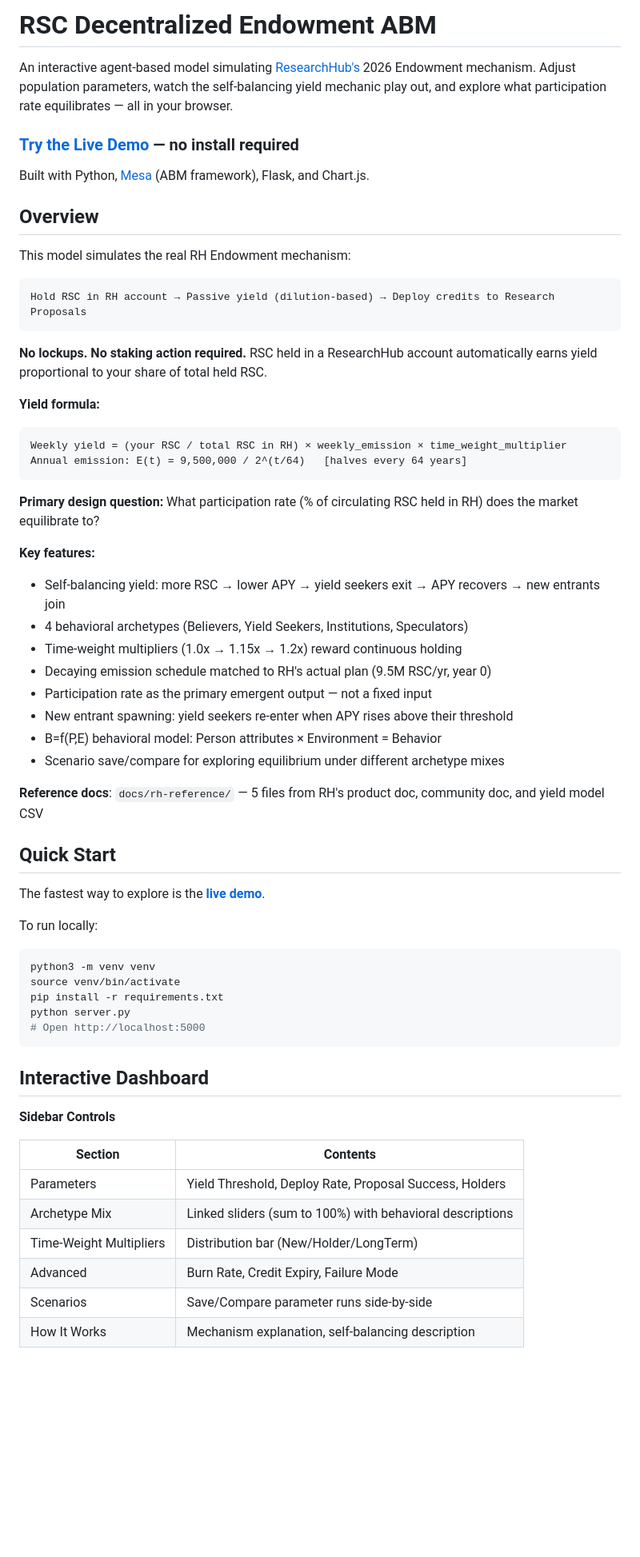
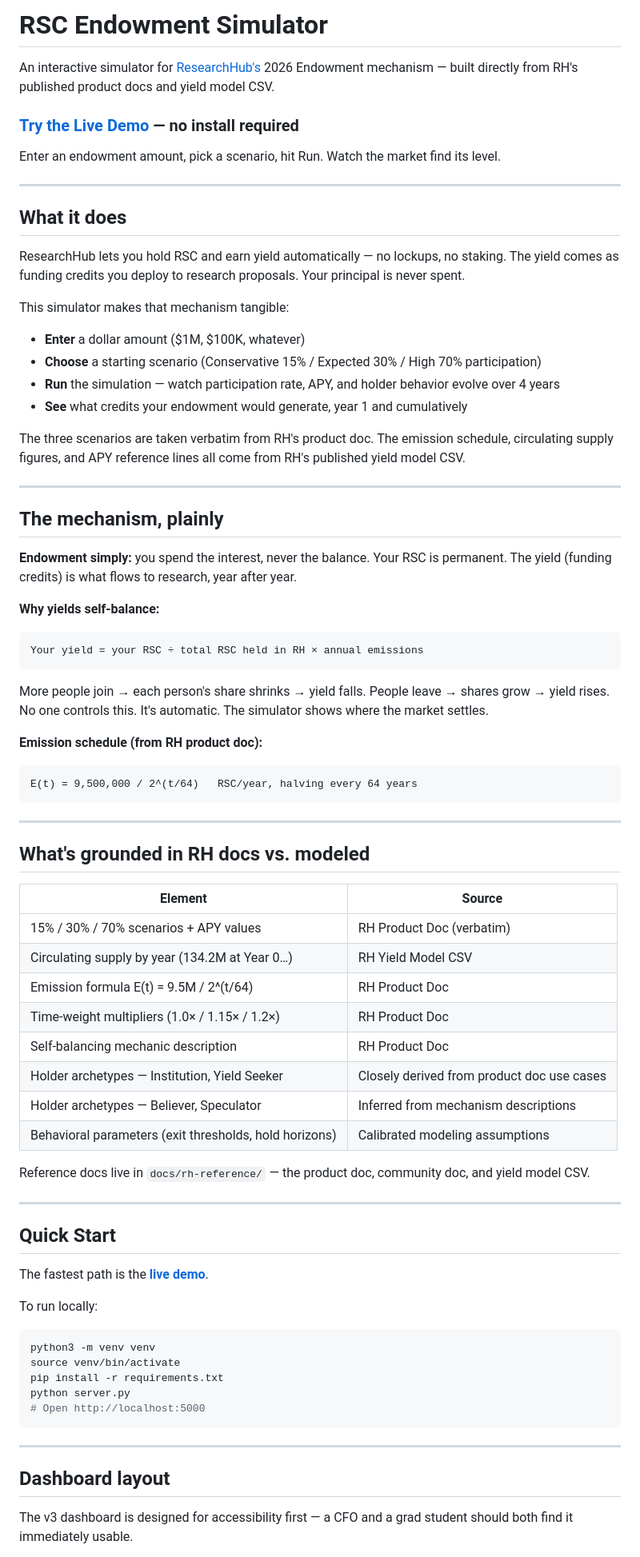
Before and after one commit to rsthornton/rsc-endowment-abm, a Markdown page: README.md, the part around one of its changes. Shown at 80% size. Rendered like a GitHub page; blank space fills up the shorter version.

````diff
--- a/README.md
+++ b/README.md
@@ -1,44 +1,67 @@
-# RSC Decentralized Endowment ABM
+# RSC Endowment Simulator
 
-An interactive agent-based model simulating [ResearchHub's](https://www.researchhub.com/) 2026 Endowment mechanism. Adjust population parameters, watch the self-balancing yield mechanic play out, and explore what participation rate equilibrates — all in your browser.
+An interactive simulator for [ResearchHub's](https://www.researchhub.com/) 2026 Endowment mechanism — built directly from RH's published product docs and yield model CSV.
 
 ### **[Try the Live Demo](https://rsc-endowment-abm-production.up.railway.app)** — no install required
 
-Built with Python, [Mesa](https://mesa.readthedocs.io/) (ABM framework), Flask, and Chart.js.
+Enter an endowment amount, pick a scenario, hit Run. Watch the market find its level.
 
-## Overview
+---
 
-This model simulates the real RH Endowment mechanism:
+## What it does
 
+ResearchHub lets you hold RSC and earn yield automatically — no lockups, no staking. The yield comes as funding credits you deploy to research proposals. Your principal is never spent.
+
+This simulator makes that mechanism tangible:
+
+- **Enter** a dollar amount ($1M, $100K, whatever)
+- **Choose** a starting scenario (Conservative 15% / Expected 30% / High 70% participation)
+- **Run** the simulation — watch participation rate, APY, and holder behavior evolve over 4 years
+- **See** what credits your endowment would generate, year 1 and cumulatively
+
+The three scenarios are taken verbatim from RH's product doc. The emission schedule, circulating supply figures, and APY reference lines all come from RH's published yield model CSV.
+
+---
+
+## The mechanism, plainly
+
+**Endowment simply:** you spend the interest, never the balance. Your RSC is permanent. The yield (funding credits) is what flows to research, year after year.
+
+**Why yields self-balance:**
 ```
-Hold RSC in RH account → Passive yield (dilution-based) → Deploy credits to Research Proposals
+Your yield = your RSC ÷ total RSC held in RH × annual emissions
+```
+More people join → each person's share shrinks → yield falls.
+People leave → shares grow → yield rises.
+No one controls this. It's automatic. The simulator shows where the market settles.
+
+**Emission schedule (from RH product doc):**
+```
+E(t) = 9,500,000 / 2^(t/64)   RSC/year, halving every 64 years
 ```
 
-**No lockups. No staking action required.** RSC held in a ResearchHub account automatically earns yield proportional to your share of total held RSC.
+---
 
-**Yield formula:**
-```
-Weekly yield = (your RSC / total RSC in RH) × weekly_emission × time_weight_multiplier
-Annual emission: E(t) = 9,500,000 / 2^(t/64)   [halves every 64 years]
-```
+## What's grounded in RH docs vs. modeled
 
-**Primary design question:** What participation rate (% of circulating RSC held in RH) does the market equilibrate to?
+| Element | Source |
+|---------|--------|
+| 15% / 30% / 70% scenarios + APY values | RH Product Doc (verbatim) |
+| Circulating supply by year (134.2M at Year 0…) | RH Yield Model CSV |
+| Emission formula E(t) = 9.5M / 2^(t/64) | RH Product Doc |
+| Time-weight multipliers (1.0× / 1.15× / 1.2×) | RH Product Doc |
+| Self-balancing mechanic description | RH Product Doc |
+| Holder archetypes — Institution, Yield Seeker | Closely derived from product doc use cases |
+| Holder archetypes — Believer, Speculator | Inferred from mechanism descriptions |
+| Behavioral parameters (exit thresholds, hold horizons) | Calibrated modeling assumptions |
 
-**Key features:**
-- Self-balancing yield: more RSC → lower APY → yield seekers exit → APY recovers → new entrants join
-- 4 behavioral archetypes (Believers, Yield Seekers, Institutions, Speculators)
-- Time-weight multipliers (1.0x → 1.15x → 1.2x) reward continuous holding
-- Decaying emission schedule matched to RH's actual plan (9.5M RSC/yr, year 0)
-- Participation rate as the primary emergent output — not a fixed input
-- New entrant spawning: yield seekers re-enter when APY rises above their threshold
-- B=f(P,E) behavioral model: Person attributes × Environment = Behavior
-- Scenario save/compare for exploring equilibrium under different archetype mixes
+Reference docs live in `docs/rh-reference/` — the product doc, community doc, and yield model CSV.
 
-**Reference docs**: `docs/rh-reference/` — 5 files from RH's product doc, community doc, and yield model CSV
+---
 
 ## Quick Start
 
-The fastest way to explore is the **[live demo](https://rsc-endowment-abm-production.up.railway.app)**.
+The fastest path is the **[live demo](https://rsc-endowment-abm-production.up.railway.app)**.
 
 To run locally:
 
@@ -50,16 +73,9 @@ python server.py
 # Open http://localhost:5000
 ```
 
-## Interactive Dashboard
+---
 
-**Sidebar Controls**
+## Dashboard layout
 
-| Section | Contents |
-|---------|----------|
-| Parameters | Yield Threshold, Deploy Rate, Proposal Success, Holders |
-| Archetype Mix | Linked sliders (sum to 100%) with behavioral descriptions |
-| Time-Weight Multipliers | Distribution bar (New/Holder/LongTerm) |
-| Advanced | Burn Rate, Credit Expiry, Failure Mode |
-| Scenarios | Save/Compare parameter runs side-by-side |
-| How It Works | Mechanism explanation, self-balancing description |
+The v3 dashboard is designed for accessibility first — a CFO and a grad student should both find it immediately usable.
 
````
Also changed, not shown: other parts of README.md (+57 -138 lines).
